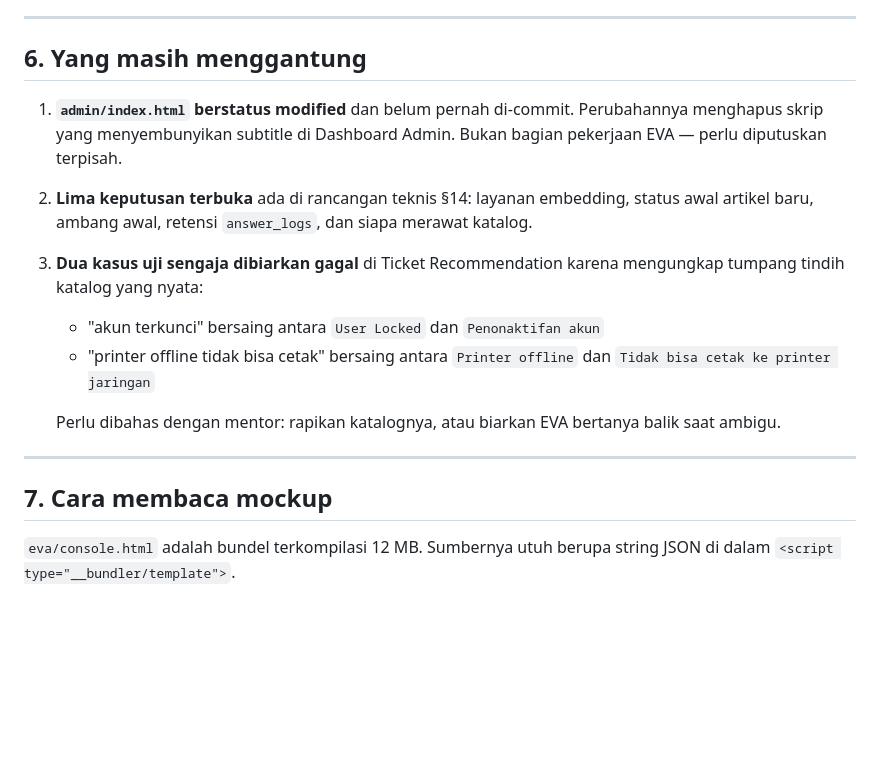
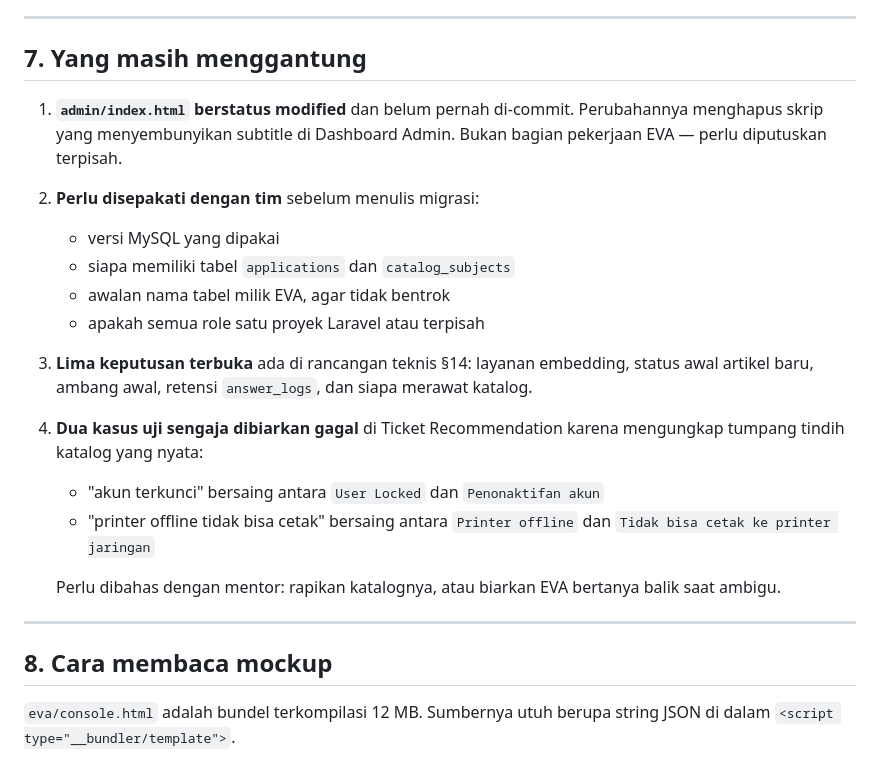
Before and after one commit to fitodanendra/Mockup-Helpdesk-V2, a Markdown page: docs/mulai-development.md, the part around one of its changes. Rendered like a GitHub page; blank space fills up the shorter version.

```diff
--- a/docs/mulai-development.md
+++ b/docs/mulai-development.md
@@ -144,17 +196,23 @@ hasilnya. **Uji jalur yang membuat data baru, bukan hanya membaca data contoh.**
 
 ---
 
-## 6. Yang masih menggantung
+## 7. Yang masih menggantung
 
 1. **`admin/index.html` berstatus modified** dan belum pernah di-commit.
    Perubahannya menghapus skrip yang menyembunyikan subtitle di Dashboard Admin.
    Bukan bagian pekerjaan EVA — perlu diputuskan terpisah.
 
-2. **Lima keputusan terbuka** ada di rancangan teknis §14: layanan embedding,
+2. **Perlu disepakati dengan tim** sebelum menulis migrasi:
+   - versi MySQL yang dipakai
+   - siapa memiliki tabel `applications` dan `catalog_subjects`
+   - awalan nama tabel milik EVA, agar tidak bentrok
+   - apakah semua role satu proyek Laravel atau terpisah
+
+3. **Lima keputusan terbuka** ada di rancangan teknis §14: layanan embedding,
    status awal artikel baru, ambang awal, retensi `answer_logs`, dan siapa
    merawat katalog.
 
-3. **Dua kasus uji sengaja dibiarkan gagal** di Ticket Recommendation karena
+4. **Dua kasus uji sengaja dibiarkan gagal** di Ticket Recommendation karena
    mengungkap tumpang tindih katalog yang nyata:
    - "akun terkunci" bersaing antara `User Locked` dan `Penonaktifan akun`
    - "printer offline tidak bisa cetak" bersaing antara `Printer offline` dan
@@ -165,7 +223,7 @@ hasilnya. **Uji jalur yang membuat data baru, bukan hanya membaca data contoh.**
 
 ---
 
-## 7. Cara membaca mockup
+## 8. Cara membaca mockup
 
 `eva/console.html` adalah bundel terkompilasi 12 MB. Sumbernya utuh berupa
 string JSON di dalam `<script type="__bundler/template">`.
```
Also changed, not shown: other parts of docs/mulai-development.md (+74 -22 lines), docs/eva-rancangan-teknis.md (+10 -5 lines).
